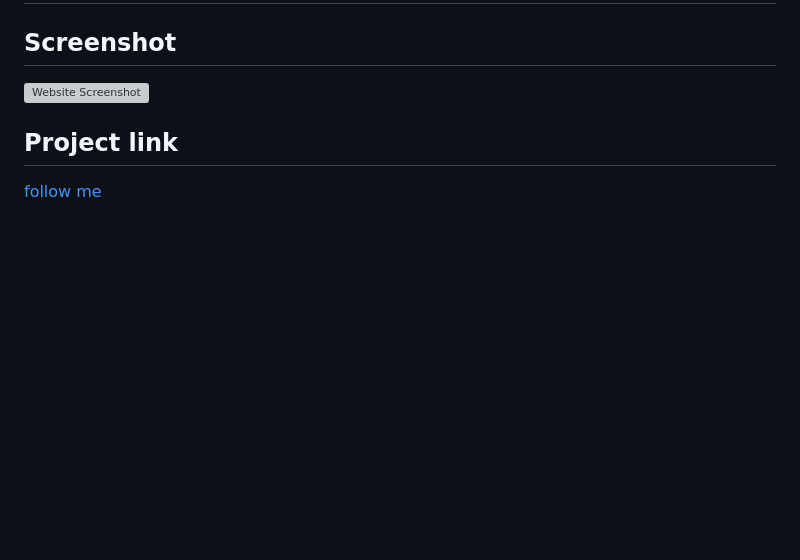
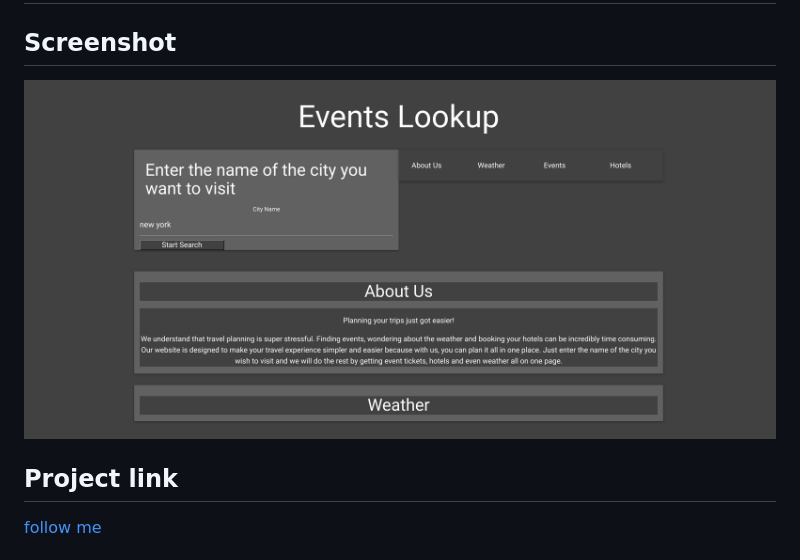
Before and after one commit to Naomilounsbury/event-inn, a Markdown page: README.md, the part around the change. Drawn GitHub-style; pictures changed too: assets/screenshots/updated-screenshot.png (added); blank space fills up the shorter version; grey boxes are pictures that could not be loaded.

Commit message:
small changes to materialize, the readme and a couple things in the javascript

```diff
--- a/README.md
+++ b/README.md
@@ -14,7 +14,7 @@ Our website is designed to find events, and nearby hotels when you enter your de
 ## Table of contents
 
 ## Screenshot
-![Website Screenshot](assets/screenshots/page-screenshot.png)
+![Website Screenshot](assets/screenshots/updated-screenshot.png)
 
 ## Project link
 [follow me](https://nbrown225.github.io/Project1/)
```
Also changed, not shown: 3 other files.
